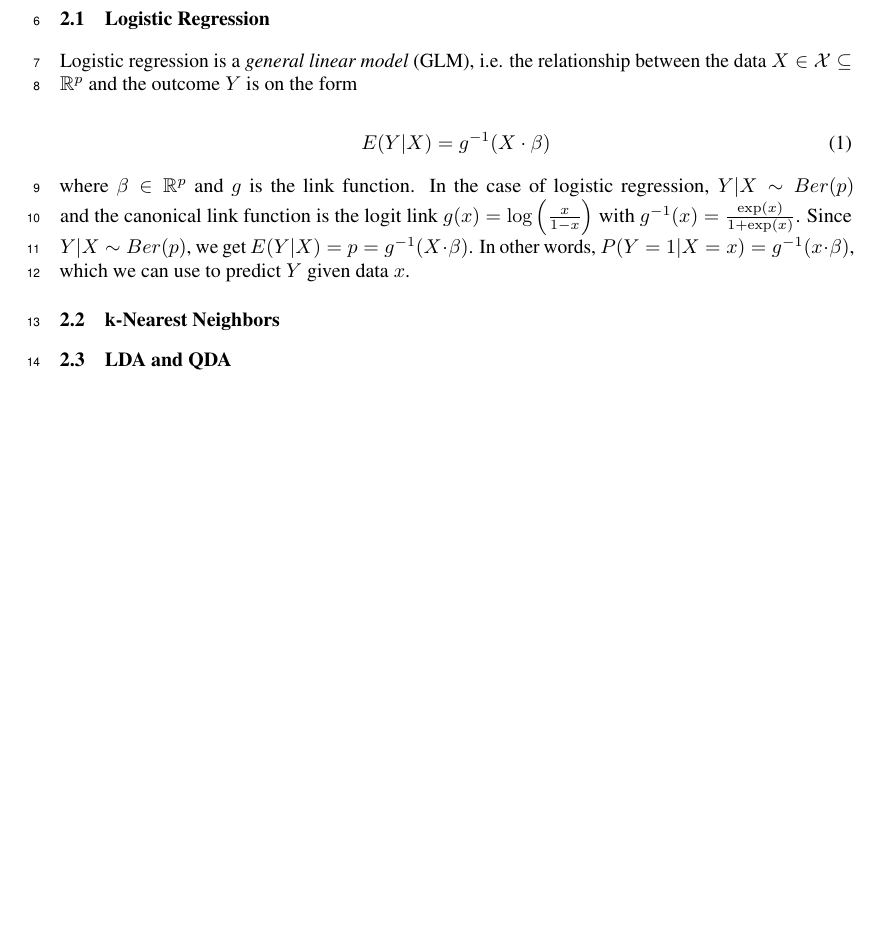
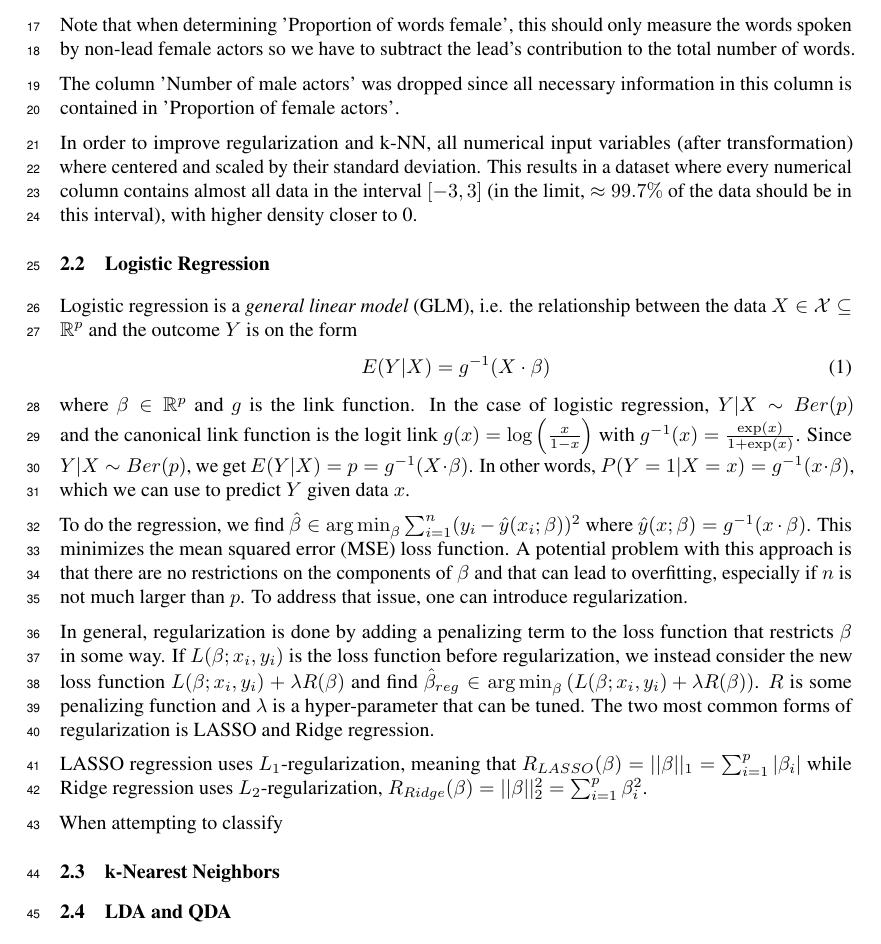
Before and after one commit to johannes-graner/statistical-machine-learning, a LaTeX paper (project/tex/project.tex): part of the page before the commit and part of page 2 of 2 after it, cut at the place of the change, the shorter picture padded with empty space. The pictures show the PDF file project/tex/project.pdf that the author committed with the source.

Commit message:
transformations and logreg

```diff
--- a/project/tex/project.tex
+++ b/project/tex/project.tex
@@ -75,2 +81,11 @@
 
-We have chosen to focus on approaches using logistic regression, k-NN and LDA/QDA to classify the lead actor's gender.
+In order to make the methods as comparable as possible, we have used a common set of transformations of the input variables for all tested methods.
+
+\subsection{Input transformations}
+In the given dataset, there are columns for the total number of words spoken as well as the number of words spoken by the lead, the co-lead etc. This could present a problem since if we compare a movie where the lead says 10 out of 100 total words and another movie where the lead says 100 out of 1000 words, most models would think that the lead speaks more in the second movie and miss the fact that the \textit{proportion} of words spoken by the lead is the same. For that reason we have transformed several input variables to express a proportion instead of absolute numbers. We also believe it might be important to have a dummy variable indicating if the lead or the co-lead is oldest. All transformations are given in Table \ref{tab:transformations}.
+
+\begin{table}[h]
+	\centering
+	\begin{tabular}{ccc}
+		Original column & New column & Transformation \\
+		\midrule
@@ -77,7 +98,16 @@ We have chosen to focus on approaches using logistic regression, k-NN and LDA/QD
+	\end{tabular}
+	\label{tab:transformations}
+	\caption{Transformations of input variables.}
+\end{table}
+
+Note that when determining 'Proportion of words female', this should only measure the words spoken by non-lead female actors so we have to subtract the lead's contribution to the total number of words.
+
+The column 'Number of male actors' was dropped since all necessary information in this column is contained in 'Proportion of female actors'.
+
+In order to improve regularization and k-NN, all numerical input variables (after transformation) where centered and scaled by their standard deviation. This results in a dataset where every numerical column contains almost all data in the interval $[-3,3]$ (in the limit, $\approx 99.7\%$ of the data should be in this interval), with higher density closer to 0.
 
 \subsection{Logistic Regression}
 Logistic regression is a \textit{general linear model} (GLM), i.e. the relationship between the data $X \in \mathcal{X} \subseteq \mathbb{R}^p$ and the outcome $Y$ is on the form
-
 \begin{equation}
 	E(Y|X) = g^{-1}(X \cdot \beta)
 \end{equation}
@@ -84,5 +115,11 @@ Logistic regression is a \textit{general linear model} (GLM), i.e. the relations
 
-where $\beta \in \mathbb{R}^p$ and $g$ is the link function. In the case of logistic regression, $Y|X \sim Ber(p)$ and the canonical link function is the logit link $g(x) = \log \left( \frac{x}{1 - x} \right)$ with $g^{-1}(x) = \frac{\exp(x)}{1 + \exp(x)}$. Since $Y|X \sim Ber(p)$, we get $E(Y|X) = p = g^{-1}(X \cdot \beta)$. In other words, $P(Y = 1 | X = x) = g^{-1}(x \cdot \beta)$, which we can use to predict $Y$ given data $x$.
+To do the regression, we find $\hat \beta \in \argmin_\beta \sum_{i=1}^{n} (y_i - \hat y(x_i; \beta))^2$ where $\hat y(x;\beta) = g^{-1} (x \cdot \beta)$. This minimizes the mean squared error (MSE) loss function. A potential problem with this approach is that there are no restrictions on the components of $\beta$ and that can lead to overfitting, especially if $n$ is not much larger than $p$. To address that issue, one can introduce regularization.
+
+In general, regularization is done by adding a penalizing term to the loss function that restricts $\beta$ in some way. If $L(\beta; x_i,y_i)$ is the loss function before regularization, we instead consider the new loss function $L(\beta; x_i,y_i) + \lambda R(\beta)$ and find $\hat \beta_{reg} \in \argmin_\beta \left( L(\beta; x_i, y_i) + \lambda R(\beta) \right)$. $R$ is some penalizing function and $\lambda$ is a hyper-parameter that can be tuned. The two most common forms of regularization is LASSO and Ridge regression.
+
+LASSO regression uses $L_1$-regularization, meaning that $R_{LASSO}(\beta) = ||\beta||_1 =  \sum_{i=1}^{p} |\beta_i|$ while Ridge regression uses $L_2$-regularization, $R_{Ridge}(\beta) = ||\beta||_2^2 = \sum_{i=1}^{p} \beta_i^2$.
+
+When attempting to classify
 
 \subsection{k-Nearest Neighbors}
 
```
Also changed, not shown: project/tex/project.pdf, project/tex/project.tex (15 more changed lines), 4 other files.
